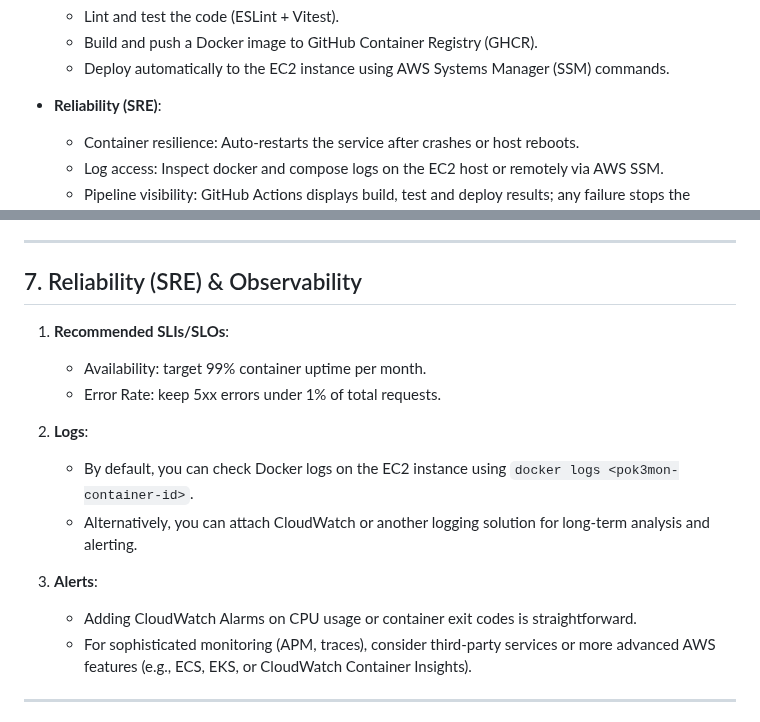
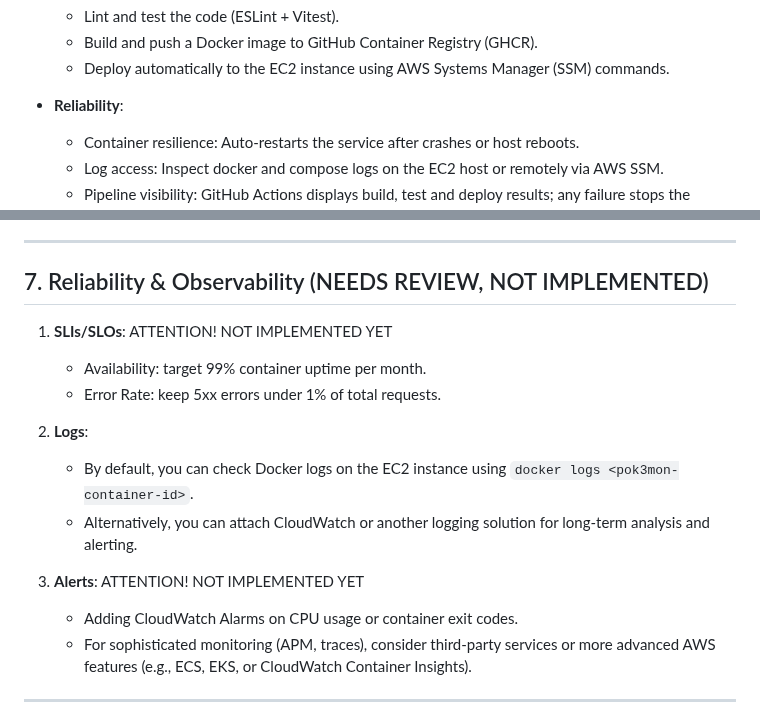
Before and after one commit to uphiago/pok3mon, a Markdown page: README.md, 2 parts joined by grey strips. Drawn GitHub-style.

Commit message:
v5 pokecheetos

```diff
--- a/README.md
+++ b/README.md
@@ -17,7 +17,7 @@ This repository demonstrates a Node.js application ("Pok3mon") deployed to an AW
   - Build and push a Docker image to GitHub Container Registry (GHCR).
   - Deploy automatically to the EC2 instance using AWS Systems Manager (SSM) commands.
 
-- **Reliability (SRE)**:
+- **Reliability**:
   - Container resilience: Auto‑restarts the service after crashes or host reboots.
   - Log access: Inspect docker and compose logs on the EC2 host or remotely via AWS SSM.
   - Pipeline visibility: GitHub Actions displays build, test and deploy results; any failure stops the workflow, surfaces the error in the repo UI, and sends an email notification.
@@ -147,9 +147,9 @@ A GitHub Actions workflow handles testing, building, publishing, and deploying t
    - Monitors success/failure, outputs logs from SSM.
 
 --------------------------------------------------------------------------------
-## 7. Reliability (SRE) & Observability
+## 7. Reliability & Observability (NEEDS REVIEW, NOT IMPLEMENTED)
 
-1. **Recommended SLIs/SLOs**:
+1. **SLIs/SLOs**:   ATTENTION! NOT IMPLEMENTED YET
    - Availability: target 99% container uptime per month.
    - Error Rate: keep 5xx errors under 1% of total requests.
 
@@ -157,8 +157,8 @@ A GitHub Actions workflow handles testing, building, publishing, and deploying t
    - By default, you can check Docker logs on the EC2 instance using `docker logs <pok3mon-container-id>`.
    - Alternatively, you can attach CloudWatch or another logging solution for long-term analysis and alerting.
 
-3. **Alerts**:
-   - Adding CloudWatch Alarms on CPU usage or container exit codes is straightforward.
+3. **Alerts**: ATTENTION! NOT IMPLEMENTED YET
+   - Adding CloudWatch Alarms on CPU usage or container exit codes.
    - For sophisticated monitoring (APM, traces), consider third-party services or more advanced AWS features (e.g., ECS, EKS, or CloudWatch Container Insights).
 
 --------------------------------------------------------------------------------
```
Also changed, not shown: other parts of README.md (+1 -1 lines).
